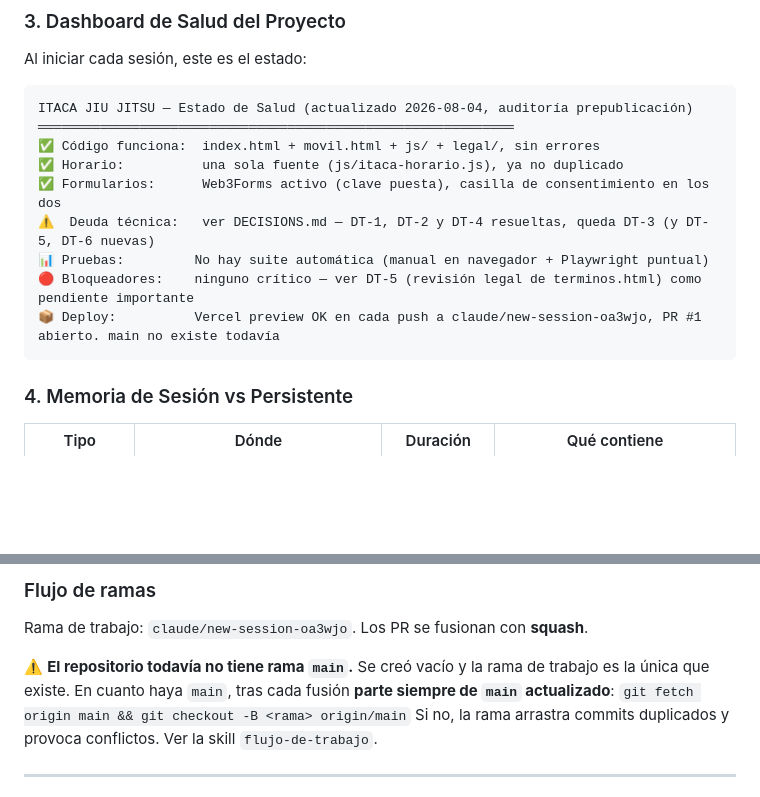
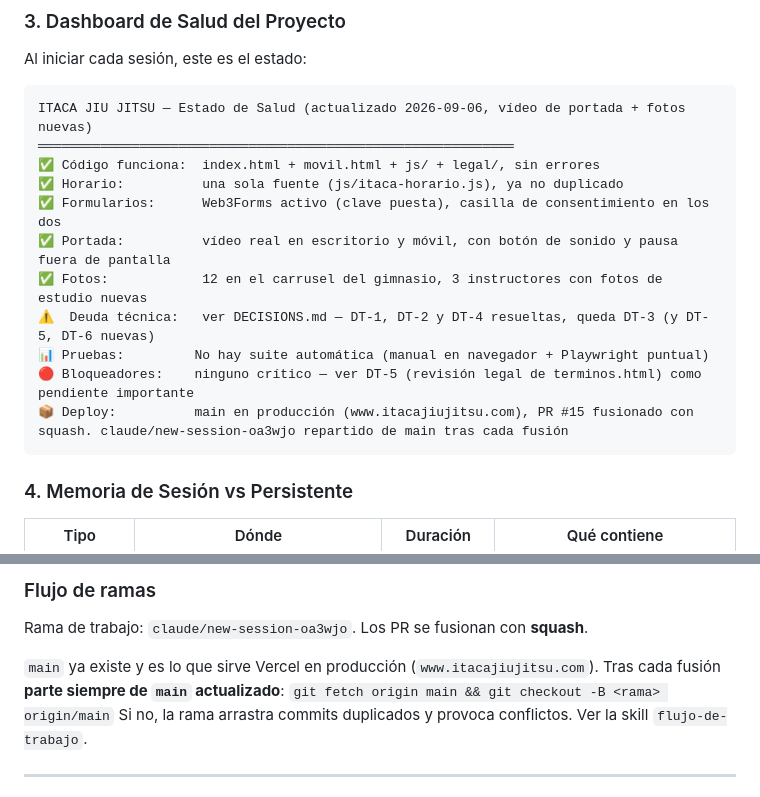
Before and after one commit to CIPRIAN1984/pagina-web, a Markdown page: CLAUDE.md, 2 parts joined by grey strips. GitHub-like rendering; blank space fills up the shorter version.

Commit message:
Corrige el estado de CLAUDE.md tras la fusión
La memoria decía que no existía la rama main y que el PR abierto era
el #1 — llevaba así desde el 4 de agosto pese a 14 fusiones y varios
despliegues a producción de por medio. La corrijo para que no lleve
a decisiones sobre una realidad que ya no es cierta.


Claude-Session: https://claude.ai/code/session_018R8uvh9wG8359xCqK7oZDB

Co-authored-by: Claude <noreply@anthropic.com>

````diff
--- a/CLAUDE.md
+++ b/CLAUDE.md
@@ -158,15 +158,17 @@ El agente reacciona **inmediatamente**:
 Al iniciar cada sesión, este es el estado:
 
 ```
-ITACA JIU JITSU — Estado de Salud (actualizado 2026-08-04, auditoría prepublicación)
+ITACA JIU JITSU — Estado de Salud (actualizado 2026-09-06, vídeo de portada + fotos nuevas)
 ═════════════════════════════════════════════════════════════
 ✅ Código funciona:  index.html + movil.html + js/ + legal/, sin errores
 ✅ Horario:          una sola fuente (js/itaca-horario.js), ya no duplicado
 ✅ Formularios:      Web3Forms activo (clave puesta), casilla de consentimiento en los dos
+✅ Portada:          vídeo real en escritorio y móvil, con botón de sonido y pausa fuera de pantalla
+✅ Fotos:            12 en el carrusel del gimnasio, 3 instructores con fotos de estudio nuevas
 ⚠️  Deuda técnica:   ver DECISIONS.md — DT-1, DT-2 y DT-4 resueltas, queda DT-3 (y DT-5, DT-6 nuevas)
 📊 Pruebas:         No hay suite automática (manual en navegador + Playwright puntual)
 🔴 Bloqueadores:    ninguno crítico — ver DT-5 (revisión legal de terminos.html) como pendiente importante
-📦 Deploy:          Vercel preview OK en cada push a claude/new-session-oa3wjo, PR #1 abierto. main no existe todavía
+📦 Deploy:          main en producción (www.itacajiujitsu.com), PR #15 fusionado con squash. claude/new-session-oa3wjo repartido de main tras cada fusión
 ```
 
 ### 4. Memoria de Sesión vs Persistente
@@ -354,7 +356,7 @@ No dependen de que la IA se acuerde: los ejecuta la herramienta.
 ### Flujo de ramas
 Rama de trabajo: `claude/new-session-oa3wjo`. Los PR se fusionan con **squash**.
 
-⚠️ **El repositorio todavía no tiene rama `main`.** Se creó vacío y la rama de trabajo es la única que existe. En cuanto haya `main`, tras cada fusión **parte siempre de `main` actualizado**:
+`main` ya existe y es lo que sirve Vercel en producción (`www.itacajiujitsu.com`). Tras cada fusión **parte siempre de `main` actualizado**:
 `git fetch origin main && git checkout -B <rama> origin/main`
 Si no, la rama arrastra commits duplicados y provoca conflictos. Ver la skill `flujo-de-trabajo`.
 
````
